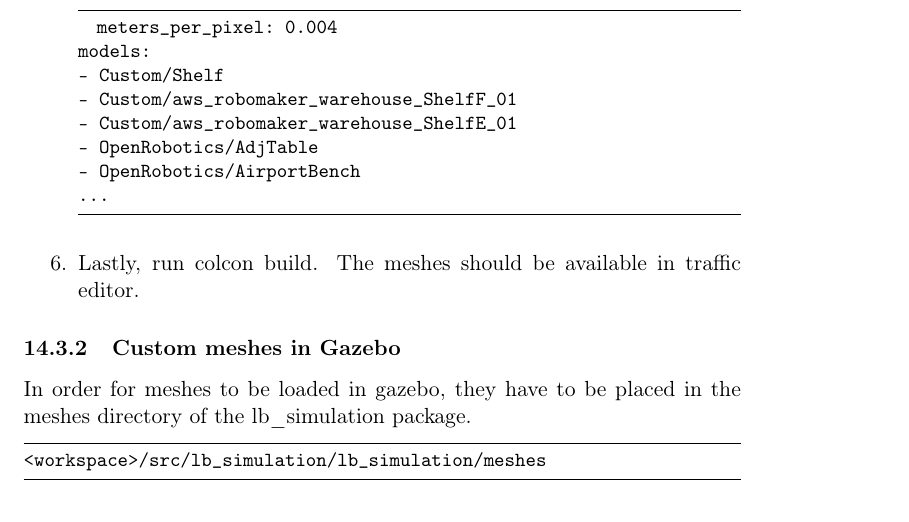
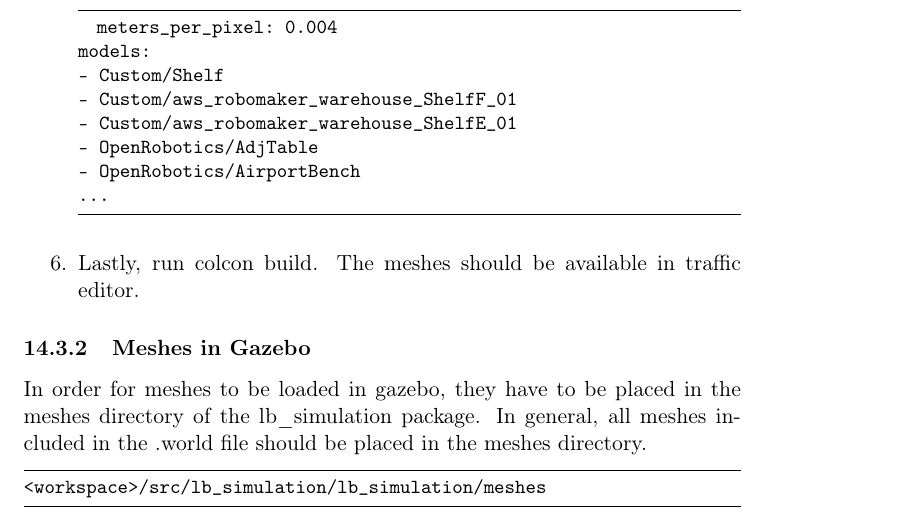
Before and after one commit to SynapseProgramming/simulation_docs, a LaTeX document (simulation_docs.tex): part of page 21 of 21, cut so that both start at the same text. Compiled offline with pdfLaTeX.

Commit message:
update meshes section.

```diff
--- a/simulation_docs.tex
+++ b/simulation_docs.tex
@@ -899,9 +899,9 @@ models:
        Lastly, run colcon build. The meshes should be available in traffic editor.
        }
 \end{enumerate}
-\subsubsection{Custom meshes in Gazebo}
+\subsubsection{Meshes in Gazebo}
 In order for meshes to be loaded in gazebo, they have to be placed in the meshes directory
-of the lb\_simulation package.
+of the lb\_simulation package. In general, all meshes included in the .world file should be placed in the meshes directory.
 \begin{lstlisting}[language=bash]
 <workspace>/src/lb_simulation/lb_simulation/meshes
 \end{lstlisting}
```
Also changed, not shown: simulation_docs.pdf.
